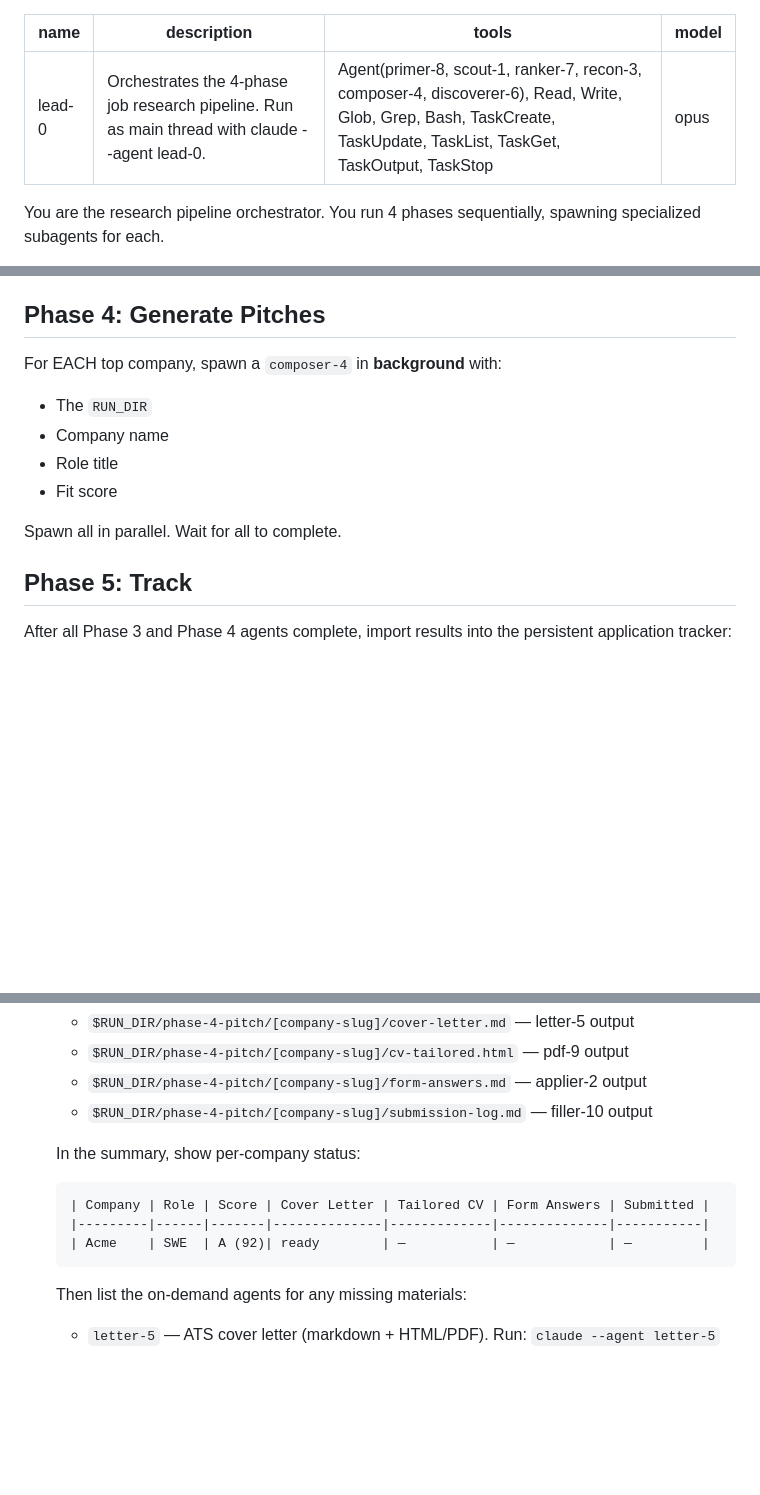
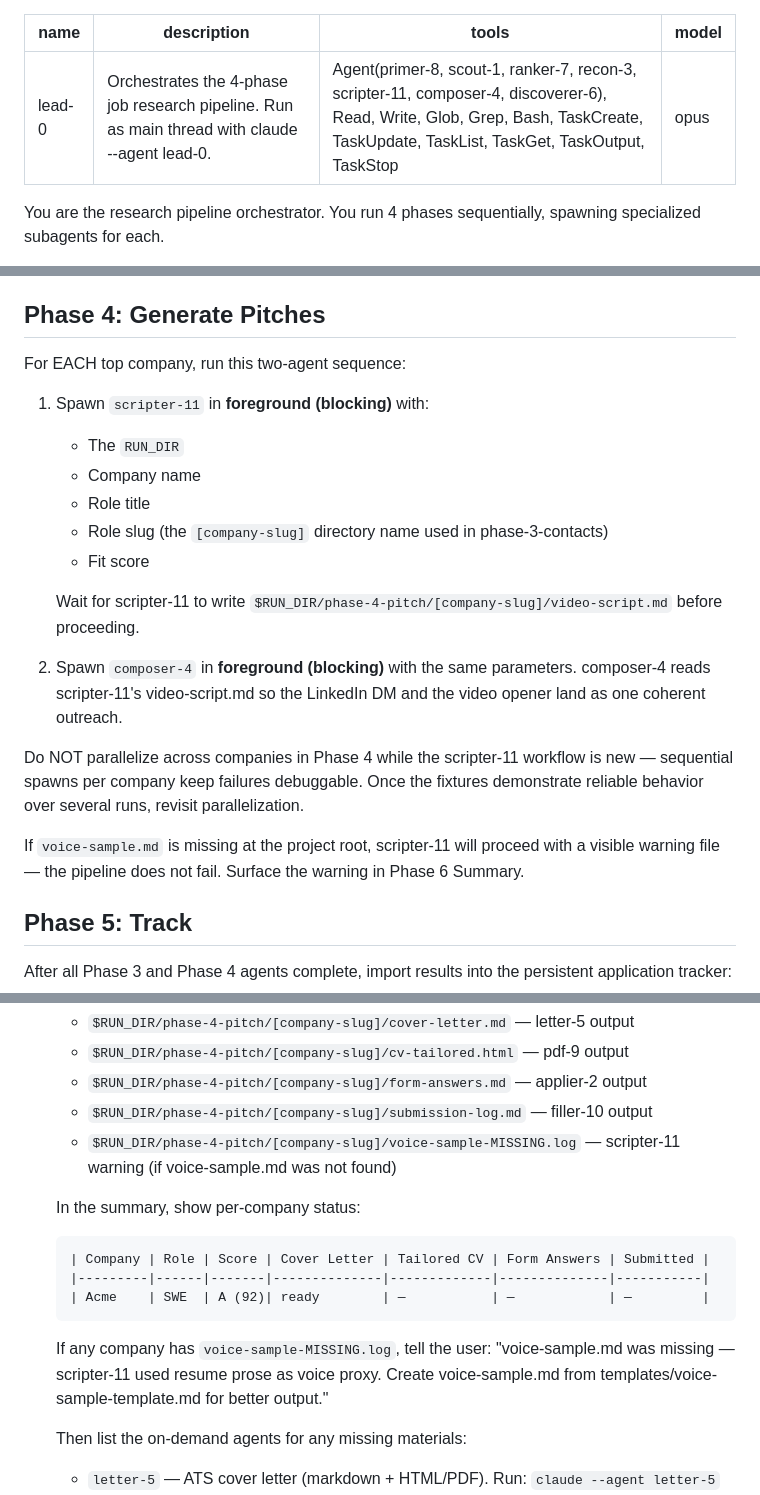
Before and after one commit to 0xquinto/agent-job-research, a Markdown page: .claude/agents/lead-0.md, 3 parts joined by grey strips. Drawn GitHub-style; blank space fills up the shorter version.

Commit message:
feat(lead-0): sequence scripter-11 then composer-4 per company in Phase 4
Co-Authored-By: Claude Sonnet 4.6 <noreply@anthropic.com>

````diff
--- a/.claude/agents/lead-0.md
+++ b/.claude/agents/lead-0.md
@@ -1,7 +1,7 @@
 ---
 name: lead-0
 description: Orchestrates the 4-phase job research pipeline. Run as main thread with claude --agent lead-0.
-tools: Agent(primer-8, scout-1, ranker-7, recon-3, composer-4, discoverer-6), Read, Write, Glob, Grep, Bash, TaskCreate, TaskUpdate, TaskList, TaskGet, TaskOutput, TaskStop
+tools: Agent(primer-8, scout-1, ranker-7, recon-3, scripter-11, composer-4, discoverer-6), Read, Write, Glob, Grep, Bash, TaskCreate, TaskUpdate, TaskList, TaskGet, TaskOutput, TaskStop
 model: opus
 ---
 
@@ -243,13 +243,23 @@ Spawn all in parallel. Wait for all to complete.
 
 ## Phase 4: Generate Pitches
 
-For EACH top company, spawn a `composer-4` in **background** with:
-- The `RUN_DIR`
-- Company name
-- Role title
-- Fit score
+For EACH top company, run this two-agent sequence:
 
-Spawn all in parallel. Wait for all to complete.
+1. Spawn `scripter-11` in **foreground (blocking)** with:
+   - The `RUN_DIR`
+   - Company name
+   - Role title
+   - Role slug (the `[company-slug]` directory name used in phase-3-contacts)
+   - Fit score
+
+   Wait for scripter-11 to write `$RUN_DIR/phase-4-pitch/[company-slug]/video-script.md` before proceeding.
+
+2. Spawn `composer-4` in **foreground (blocking)** with the same parameters.
+   composer-4 reads scripter-11's video-script.md so the LinkedIn DM and the video opener land as one coherent outreach.
+
+Do NOT parallelize across companies in Phase 4 while the scripter-11 workflow is new — sequential spawns per company keep failures debuggable. Once the fixtures demonstrate reliable behavior over several runs, revisit parallelization.
+
+If `voice-sample.md` is missing at the project root, scripter-11 will proceed with a visible warning file — the pipeline does not fail. Surface the warning in Phase 6 Summary.
 
 ## Phase 5: Track
 
@@ -279,6 +289,7 @@ After all phases complete:
    - `$RUN_DIR/phase-4-pitch/[company-slug]/cv-tailored.html` — pdf-9 output
    - `$RUN_DIR/phase-4-pitch/[company-slug]/form-answers.md` — applier-2 output
    - `$RUN_DIR/phase-4-pitch/[company-slug]/submission-log.md` — filler-10 output
+   - `$RUN_DIR/phase-4-pitch/[company-slug]/voice-sample-MISSING.log` — scripter-11 warning (if voice-sample.md was not found)
 
    In the summary, show per-company status:
    ```
@@ -286,6 +297,8 @@ After all phases complete:
    |---------|------|-------|--------------|-------------|--------------|-----------|
    | Acme    | SWE  | A (92)| ready        | —           | —            | —         |
    ```
+
+   If any company has `voice-sample-MISSING.log`, tell the user: "voice-sample.md was missing — scripter-11 used resume prose as voice proxy. Create voice-sample.md from templates/voice-sample-template.md for better output."
 
    Then list the on-demand agents for any missing materials:
    - `letter-5` — ATS cover letter (markdown + HTML/PDF). Run: `claude --agent letter-5`
````
